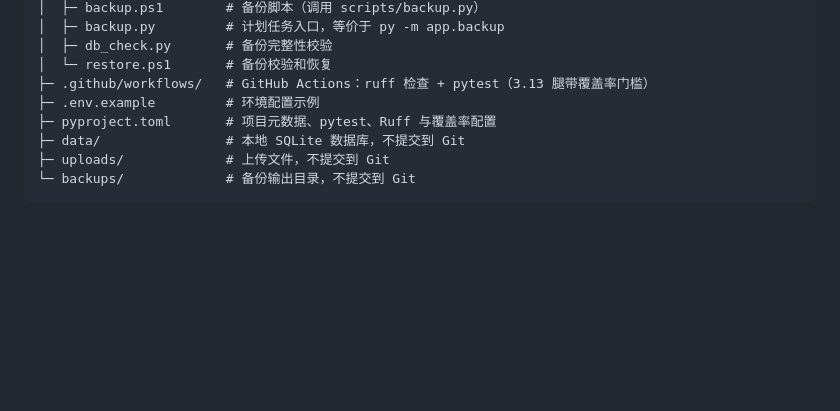
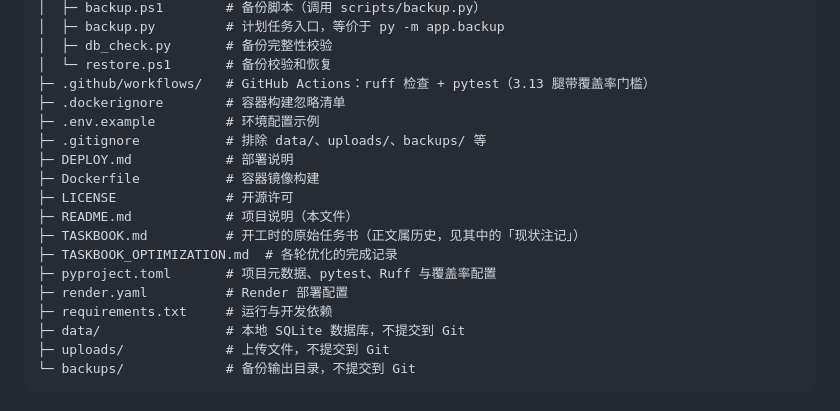
Before and after one commit to Lixu921/CourseBox, a Markdown page: README.md, the part around the change. Drawn GitHub-style; blank space fills up the shorter version.

Commit message:
文档：目录树补上遗漏的顶层文件
上一提交只补齐了 app/、static/、tests/ 三层，顶层仍缺 Dockerfile、render.yaml、
requirements.txt、DEPLOY.md、LICENSE、README.md 与两份 TASKBOOK，以及
.dockerignore、.gitignore。目录树的用处就是让人一眼看清仓库构成，缺这些同样算漂移。

```diff
--- a/README.md
+++ b/README.md
@@ -71,8 +71,18 @@ CourseBox/
 │  ├─ db_check.py       # 备份完整性校验
 │  └─ restore.ps1       # 备份校验和恢复
 ├─ .github/workflows/   # GitHub Actions：ruff 检查 + pytest（3.13 腿带覆盖率门槛）
+├─ .dockerignore        # 容器构建忽略清单
 ├─ .env.example         # 环境配置示例
+├─ .gitignore           # 排除 data/、uploads/、backups/ 等
+├─ DEPLOY.md            # 部署说明
+├─ Dockerfile           # 容器镜像构建
+├─ LICENSE              # 开源许可
+├─ README.md            # 项目说明（本文件）
+├─ TASKBOOK.md          # 开工时的原始任务书（正文属历史，见其中的「现状注记」）
+├─ TASKBOOK_OPTIMIZATION.md  # 各轮优化的完成记录
 ├─ pyproject.toml       # 项目元数据、pytest、Ruff 与覆盖率配置
+├─ render.yaml          # Render 部署配置
+├─ requirements.txt     # 运行与开发依赖
 ├─ data/                # 本地 SQLite 数据库，不提交到 Git
 ├─ uploads/             # 上传文件，不提交到 Git
 └─ backups/             # 备份输出目录，不提交到 Git
```
